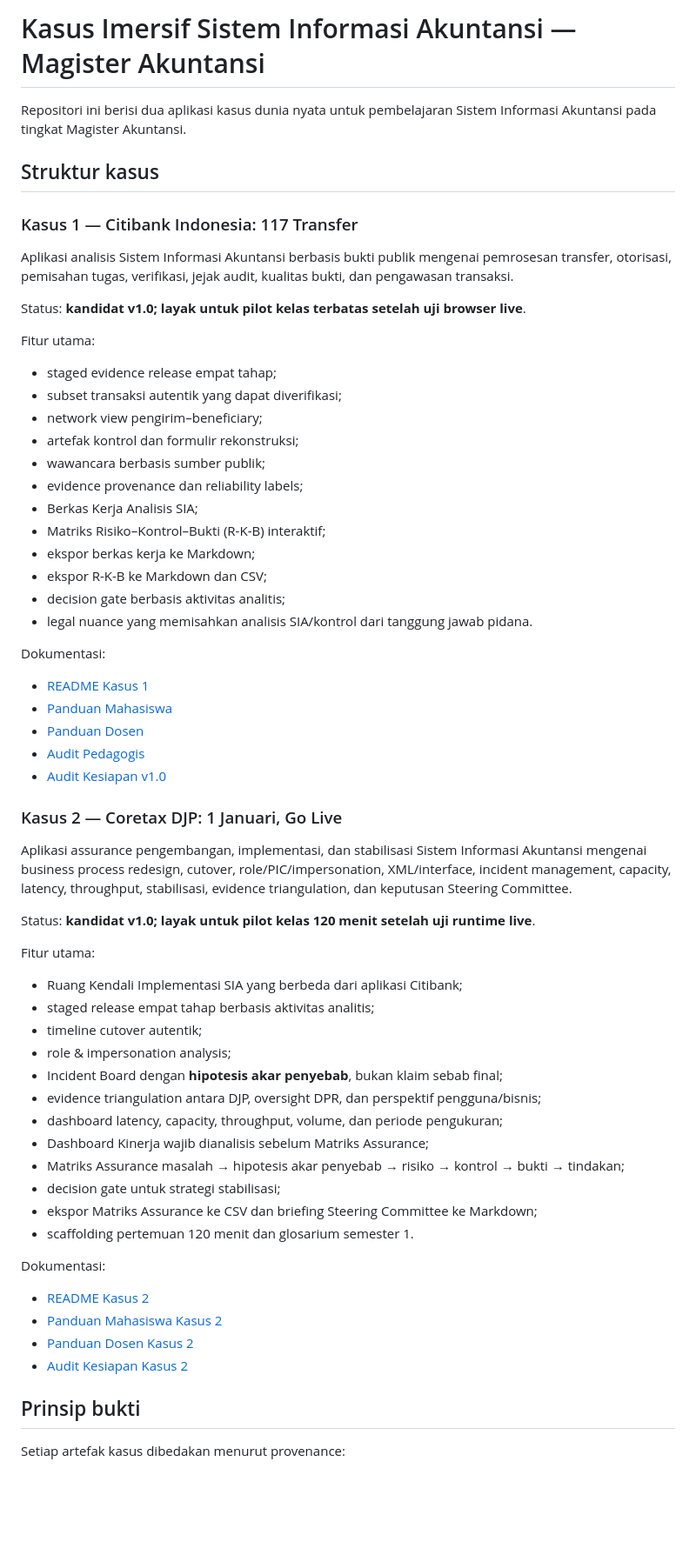
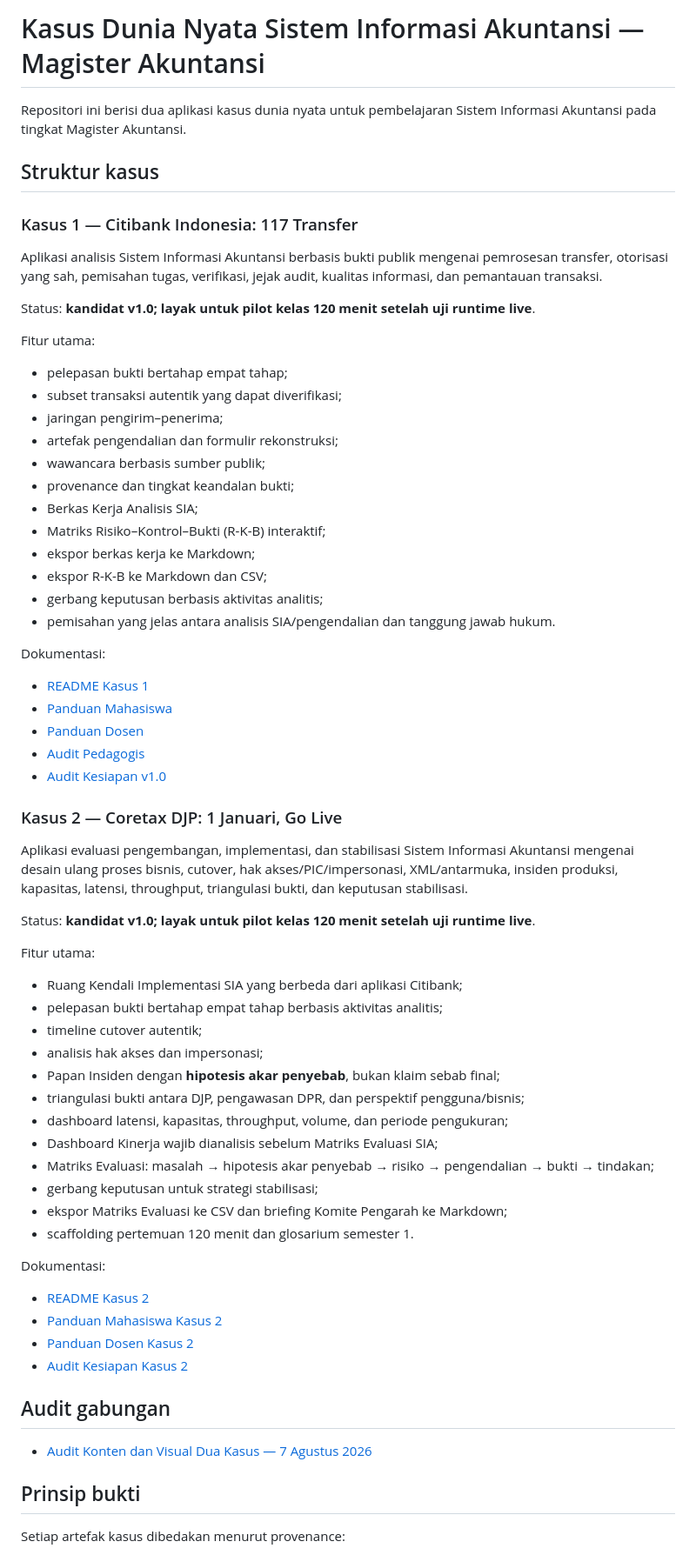
Before and after one commit to gunggu/kasus-maksi, a Markdown page: README.md, the part around the change. Shown at 87% size. Rendered like a GitHub page; blank space fills up the shorter version.

Commit message:
Selaraskan README dengan audit final dua kasus

```diff
--- a/README.md
+++ b/README.md
@@ -1,27 +1,27 @@
-# Kasus Imersif Sistem Informasi Akuntansi — Magister Akuntansi
+# Kasus Dunia Nyata Sistem Informasi Akuntansi — Magister Akuntansi
 
 Repositori ini berisi dua aplikasi kasus dunia nyata untuk pembelajaran Sistem Informasi Akuntansi pada tingkat Magister Akuntansi.
 
 ## Struktur kasus
 
 ### Kasus 1 — Citibank Indonesia: 117 Transfer
-Aplikasi analisis Sistem Informasi Akuntansi berbasis bukti publik mengenai pemrosesan transfer, otorisasi, pemisahan tugas, verifikasi, jejak audit, kualitas bukti, dan pengawasan transaksi.
+Aplikasi analisis Sistem Informasi Akuntansi berbasis bukti publik mengenai pemrosesan transfer, otorisasi yang sah, pemisahan tugas, verifikasi, jejak audit, kualitas informasi, dan pemantauan transaksi.
 
-Status: **kandidat v1.0; layak untuk pilot kelas terbatas setelah uji browser live**.
+Status: **kandidat v1.0; layak untuk pilot kelas 120 menit setelah uji runtime live**.
 
 Fitur utama:
-- staged evidence release empat tahap;
+- pelepasan bukti bertahap empat tahap;
 - subset transaksi autentik yang dapat diverifikasi;
-- network view pengirim–beneficiary;
-- artefak kontrol dan formulir rekonstruksi;
+- jaringan pengirim–penerima;
+- artefak pengendalian dan formulir rekonstruksi;
 - wawancara berbasis sumber publik;
-- evidence provenance dan reliability labels;
+- provenance dan tingkat keandalan bukti;
 - Berkas Kerja Analisis SIA;
 - Matriks Risiko–Kontrol–Bukti (R-K-B) interaktif;
 - ekspor berkas kerja ke Markdown;
 - ekspor R-K-B ke Markdown dan CSV;
-- decision gate berbasis aktivitas analitis;
-- legal nuance yang memisahkan analisis SIA/kontrol dari tanggung jawab pidana.
+- gerbang keputusan berbasis aktivitas analitis;
+- pemisahan yang jelas antara analisis SIA/pengendalian dan tanggung jawab hukum.
 
 Dokumentasi:
 - [README Kasus 1](kasus-1-citibank/README.md)
@@ -31,22 +31,22 @@ Dokumentasi:
 - [Audit Kesiapan v1.0](kasus-1-citibank/AUDIT_KESIAPAN_V1.md)
 
 ### Kasus 2 — Coretax DJP: 1 Januari, Go Live
-Aplikasi assurance pengembangan, implementasi, dan stabilisasi Sistem Informasi Akuntansi mengenai business process redesign, cutover, role/PIC/impersonation, XML/interface, incident management, capacity, latency, throughput, stabilisasi, evidence triangulation, dan keputusan Steering Committee.
+Aplikasi evaluasi pengembangan, implementasi, dan stabilisasi Sistem Informasi Akuntansi mengenai desain ulang proses bisnis, cutover, hak akses/PIC/impersonasi, XML/antarmuka, insiden produksi, kapasitas, latensi, throughput, triangulasi bukti, dan keputusan stabilisasi.
 
 Status: **kandidat v1.0; layak untuk pilot kelas 120 menit setelah uji runtime live**.
 
 Fitur utama:
 - Ruang Kendali Implementasi SIA yang berbeda dari aplikasi Citibank;
-- staged release empat tahap berbasis aktivitas analitis;
+- pelepasan bukti bertahap empat tahap berbasis aktivitas analitis;
 - timeline cutover autentik;
-- role & impersonation analysis;
-- Incident Board dengan **hipotesis akar penyebab**, bukan klaim sebab final;
-- evidence triangulation antara DJP, oversight DPR, dan perspektif pengguna/bisnis;
-- dashboard latency, capacity, throughput, volume, dan periode pengukuran;
-- Dashboard Kinerja wajib dianalisis sebelum Matriks Assurance;
-- Matriks Assurance masalah → hipotesis akar penyebab → risiko → kontrol → bukti → tindakan;
-- decision gate untuk strategi stabilisasi;
-- ekspor Matriks Assurance ke CSV dan briefing Steering Committee ke Markdown;
+- analisis hak akses dan impersonasi;
+- Papan Insiden dengan **hipotesis akar penyebab**, bukan klaim sebab final;
+- triangulasi bukti antara DJP, pengawasan DPR, dan perspektif pengguna/bisnis;
+- dashboard latensi, kapasitas, throughput, volume, dan periode pengukuran;
+- Dashboard Kinerja wajib dianalisis sebelum Matriks Evaluasi SIA;
+- Matriks Evaluasi: masalah → hipotesis akar penyebab → risiko → pengendalian → bukti → tindakan;
+- gerbang keputusan untuk strategi stabilisasi;
+- ekspor Matriks Evaluasi ke CSV dan briefing Komite Pengarah ke Markdown;
 - scaffolding pertemuan 120 menit dan glosarium semester 1.
 
 Dokumentasi:
@@ -54,6 +54,9 @@ Dokumentasi:
 - [Panduan Mahasiswa Kasus 2](kasus-2-coretax/PANDUAN_MAHASISWA.md)
 - [Panduan Dosen Kasus 2](kasus-2-coretax/PANDUAN_DOSEN.md)
 - [Audit Kesiapan Kasus 2](kasus-2-coretax/AUDIT_KESIAPAN_PILOT.md)
+
+## Audit gabungan
+- [Audit Konten dan Visual Dua Kasus — 7 Agustus 2026](AUDIT_KONTEN_VISUAL_DUA_KASUS_2026-08-07.md)
 
 ## Prinsip bukti
 Setiap artefak kasus dibedakan menurut provenance:
```
